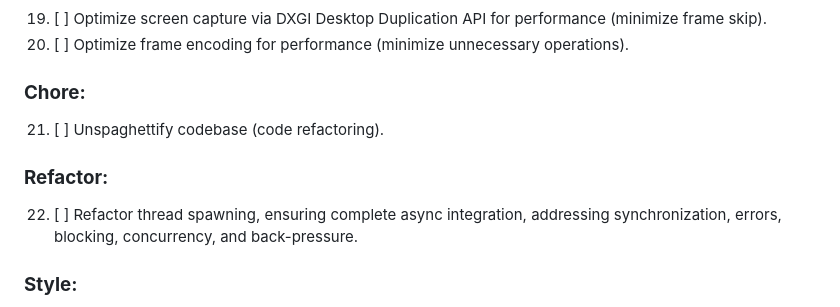
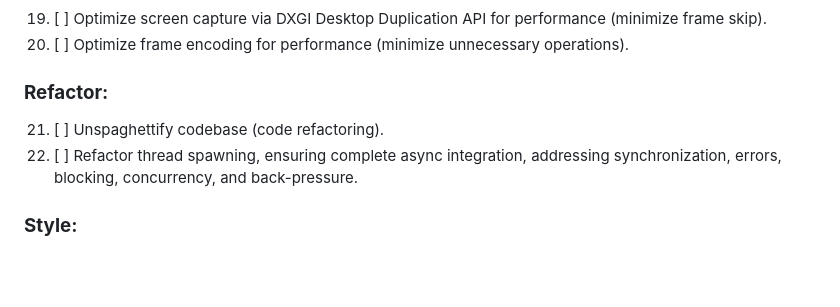
Before and after one commit to 0Ky/screenclip, a Markdown page: TO-DO.md, the part around the change. GitHub-like rendering; blank space fills up the shorter version.

```diff
--- a/TO-DO.md
+++ b/TO-DO.md
@@ -33,10 +33,8 @@
 19. [ ] Optimize screen capture via DXGI Desktop Duplication API for performance (minimize frame skip).
 20. [ ] Optimize frame encoding for performance (minimize unnecessary operations).
 
-### **Chore:**
+### **Refactor:**
 21. [ ] Unspaghettify codebase (code refactoring).
-
-### **Refactor:**
 22. [ ] Refactor thread spawning, ensuring complete async integration, addressing synchronization, errors, blocking, concurrency, and back-pressure.
 
 ### **Style:**
```
